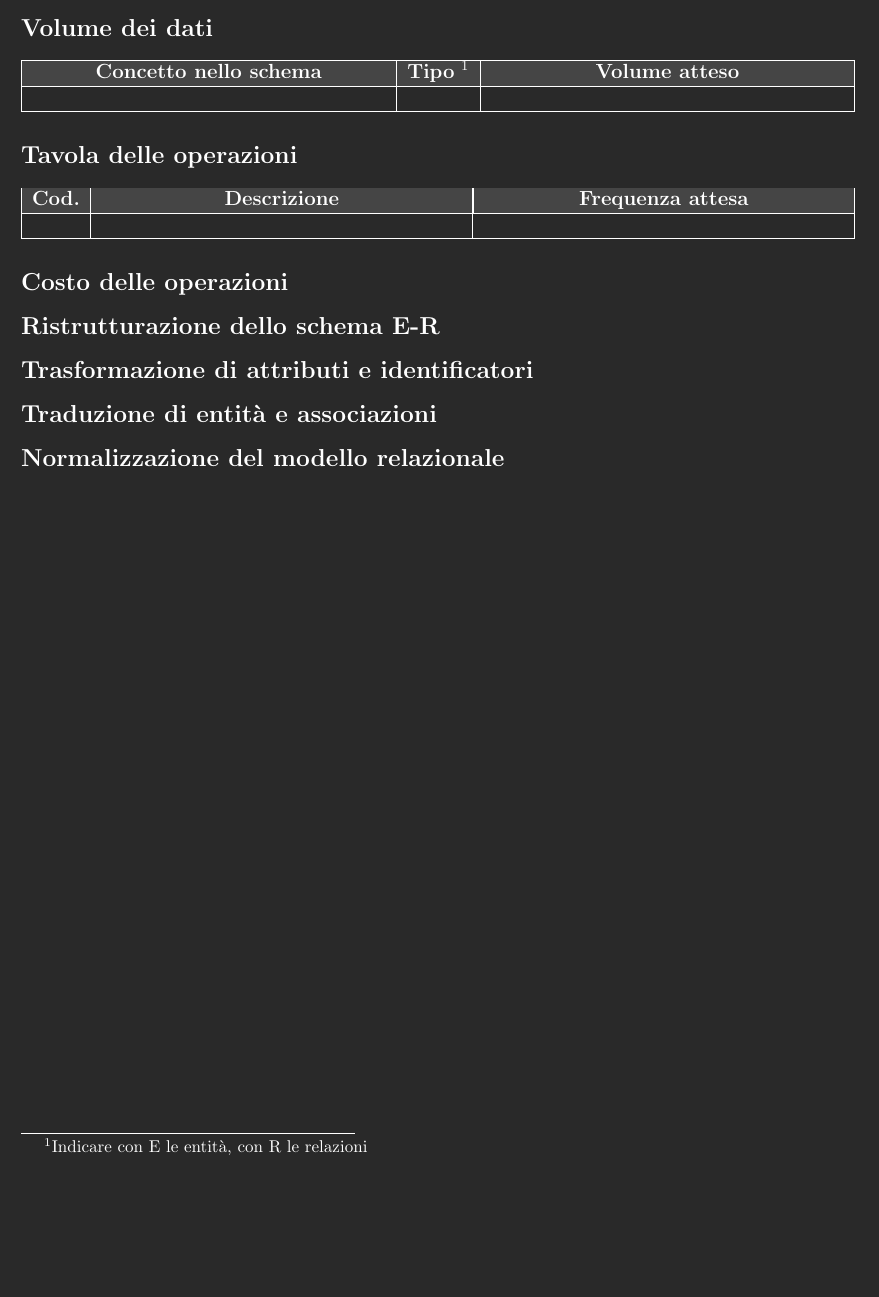
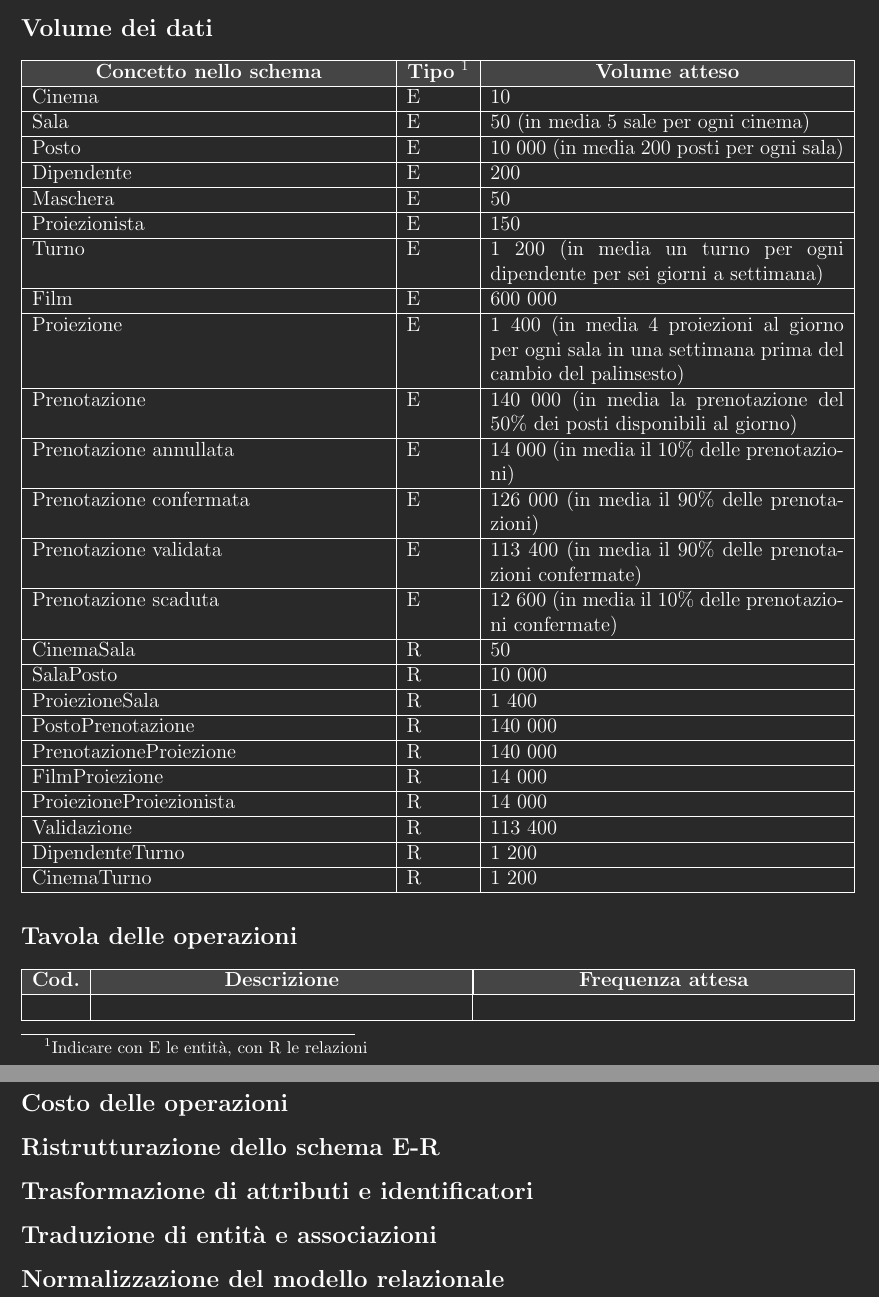
Before and after one commit to buracchi/cinema-management-system, a LaTeX document (docs/documentazione.tex, which reads docs/chapters/progettazione_logica.tex): part of page 20 of 22 before the commit and two parts of pages 20 and 21 of 23 after it, the two joined at a grey line, cut so that both start at the same text, the shorter picture padded with empty space. Compiled offline with pdfLaTeX.

Commit message:
Update logic design documentation

```diff
--- a/docs/chapters/progettazione_logica.tex
+++ b/docs/chapters/progettazione_logica.tex
@@ -17,9 +17,103 @@
         \footnote{Indicare con E le entità, con R le relazioni}}
      & \multicolumn{1}{|c|}{\textbf{Volume atteso}}
     \\\hline
-    \hfill
-     & \hfill
-     & \hfill
+    Cinema
+     & E
+     & 10
+    \\\hline
+    Sala
+     & E
+     & 50 (in media 5 sale per ogni cinema)
+    \\ \hline
+    Posto
+     & E
+     & 10 000 (in media 200 posti per ogni sala)
+    \\ \hline
+    Dipendente
+     & E
+     & 200
+    \\ \hline
+    Maschera
+     & E
+     & 50
+    \\ \hline
+    Proiezionista
+     & E
+     & 150
+    \\ \hline
+    Turno
+     & E
+     & 1 200 (in media un turno per ogni dipendente per sei giorni a settimana)
+    \\ \hline
+    Film
+     & E
+     & 600 000
+    \\ \hline
+    Proiezione
+     & E
+     & 1 400 (in media 4 proiezioni al giorno per ogni sala in una settimana
+    prima del cambio del palinsesto)
+    \\ \hline
+    Prenotazione
+     & E
+     & 140 000 (in media la prenotazione del 50\% dei posti disponibili al
+    giorno)
+    \\ \hline
+    Prenotazione annullata
+     & E
+     & 14 000 (in media il 10\% delle prenotazioni)
+    \\ \hline
+    Prenotazione confermata
+     & E
+     & 126 000 (in media il 90\% delle prenotazioni)
+    \\ \hline
+    Prenotazione validata
+     & E
+     & 113 400 (in media il 90\% delle prenotazioni confermate)
+    \\ \hline
+    Prenotazione scaduta
+     & E
+     & 12 600 (in media il 10\% delle prenotazioni confermate)
+    \\ \hline
+    CinemaSala
+     & R
+     & 50
+    \\ \hline
+    SalaPosto
+     & R
+     & 10 000
+    \\ \hline
+    ProiezioneSala
+     & R
+     & 1 400
+    \\ \hline
+    PostoPrenotazione
+     & R
+     & 140 000
+    \\ \hline
+    PrenotazioneProiezione
+     & R
+     & 140 000
+    \\ \hline
+    FilmProiezione
+     & R
+     & 14 000
+    \\ \hline
+    ProiezioneProiezionista
+     & R
+     & 14 000
+    \\ \hline
+    Validazione
+     & R
+     & 113 400
+    \\ \hline
+    DipendenteTurno
+     & R
+     & 1 200
+    \\ \hline
+    CinemaTurno
+     & R
+     & 1 200
     \\ \hline
 \end{tabularx}
 
```
